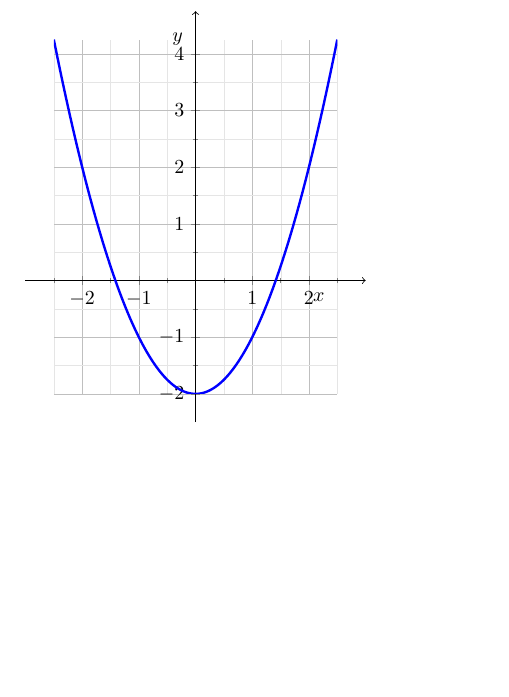
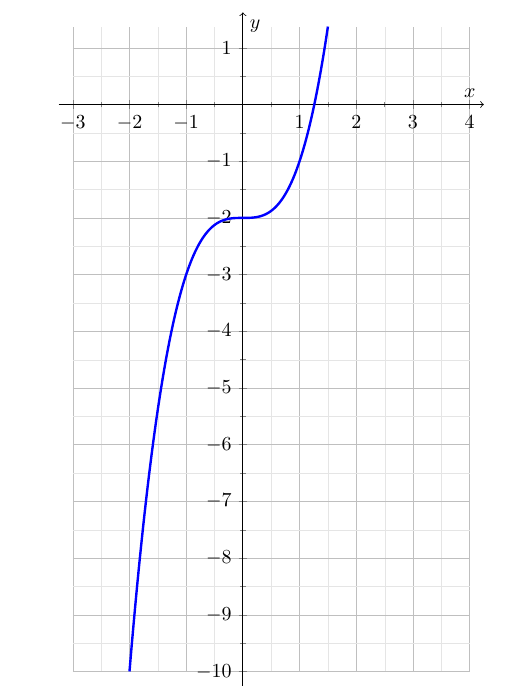
Before and after one commit to Ithu123/schoolplots, a LaTeX document (plots.tex): part of the page, cut so that both start at the same text, the shorter picture padded with empty space. Compiled offline with pdfLaTeX.

Commit message:
working example

```diff
--- a/plots.tex
+++ b/plots.tex
@@ -7,6 +7,11 @@
 
 \begin{tikzpicture}
 \begin{axis}[
+    % HIER IST DIE NEUERUNG:
+    % Du definierst das sichtbare Raster für die x-Achse manuell.
+    % Die y-Achse passt sich weiterhin automatisch an die Kurve an!
+    xmin=-3, xmax=4,
+    %
     % 1. Genau 1cm pro Einheit (2 Kästchen = 1cm)
     x=1cm, y=1cm,
     xtick distance=1,
@@ -21,21 +26,21 @@
     %
     % VORLAGE FÜR WUNSCH 1: x-Label unter die Achse verschieben
     xlabel={$x$},
-    xlabel style={at={(current axis.right of origin)}, anchor=north east, xshift=-0.1cm, yshift=-0.1cm},
+    xlabel style={at={(current axis.right of origin)}, anchor=south, xshift=0.0cm, yshift=-0.0cm},
     ylabel={$y$},
-    ylabel style={at={(current axis.above origin)}, anchor=east, xshift=-0.1cm},
+    ylabel style={at={(current axis.above origin)}, anchor=west, xshift=0.0cm, yshift= 0.0cm},
     %
     % VORLAGE FÜR WUNSCH 2: Graph bis an den Rand zeichnen
     enlargelimits=false, % Kein künstlicher weißer Puffer um den Graphen herum
-    % Lässt NUR die Achsenlinien mit den Pfeilen 0.5cm (1 Kästchen) über den Rand des Rasters hinausragen:
-    axis line style={->, shorten >=-0.5cm, shorten <=-0.5cm},
+    % Lässt NUR die Achsenlinien mit den Pfeilen 0.25cm über den Rand des Rasters hinausragen:
+    axis line style={->, shorten >=-0.25cm, shorten <=-0.25cm},
     %
     % Globale Einstellungen für die Kurve
     samples=150
 ]
 
-% Deine Funktion: Zeichnet exakt von Anfang bis Ende des Rasters
-\addplot[color=blue, very thick, domain=-2.5:2.5] {x^2 - 2};
+% Deine Funktion: Zeichnet nur von -2 bis 2, obwohl das Raster von -3 bis 4 geht!
+\addplot[color=blue, very thick, domain=-2:1.5] {x^3 - 2};
 
 \end{axis}
 \end{tikzpicture}
```
Also changed, not shown: plots.pdf, 3 other files.
